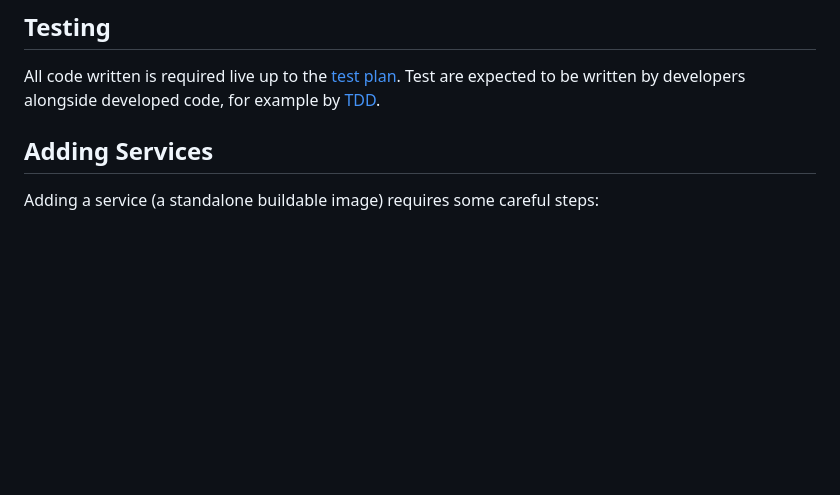
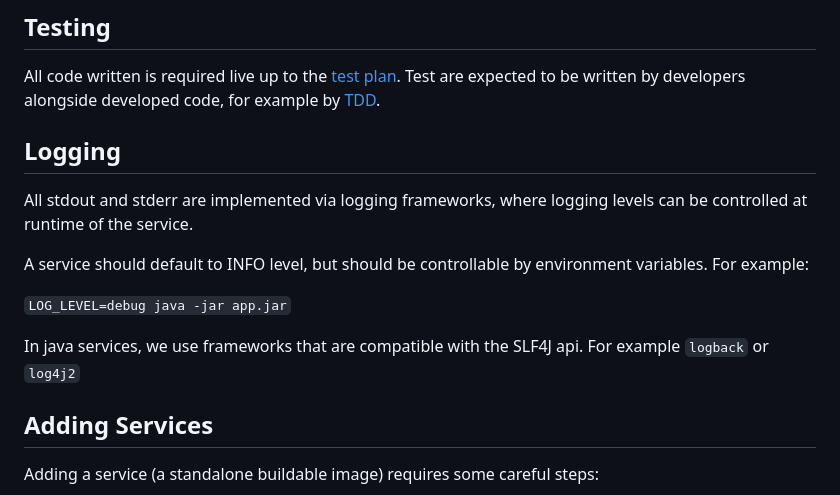
Before and after one commit to kotteletfisk/mtogo, a Markdown page: CONTRIBUTING.md, the part around the change. Rendered like a GitHub page; blank space fills up the shorter version.

Commit message:
update contributin.md

```diff
--- a/CONTRIBUTING.md
+++ b/CONTRIBUTING.md
@@ -40,6 +40,16 @@ Style checkers are expected to enforce this.
 
 All code written is required live up to the [test plan](docs/QA/test_plan.pdf).
 Test are expected to be written by developers alongside developed code, for example by [TDD](https://agilealliance.org/glossary/tdd/).
+
+## Logging
+
+All stdout and stderr are implemented via logging frameworks, where logging levels can be controlled at runtime of the service.
+
+A service should default to INFO level, but should be controllable by environment variables. For example:
+
+`LOG_LEVEL=debug java -jar app.jar`
+
+In java services, we use frameworks that are compatible with the SLF4J api. For example `logback` or `log4j2`
 
 ## Adding Services
 
```
